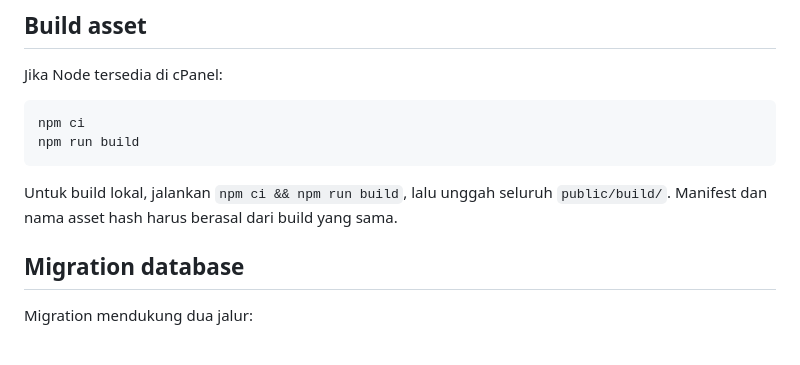
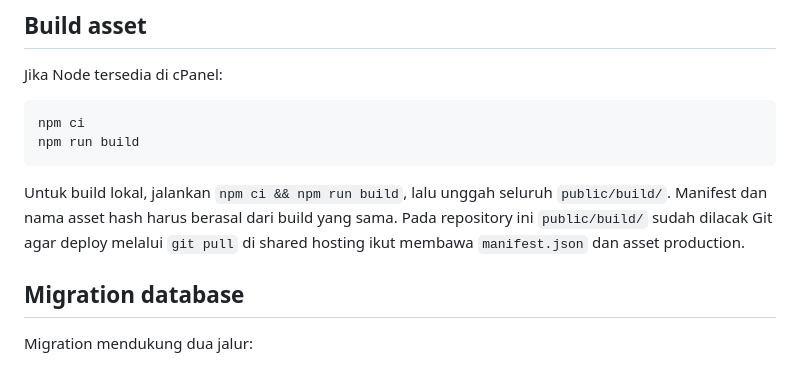
Before and after one commit to mansapa-dev/portal-data-man, a Markdown page: portal-data-man/laravel/DEPLOYMENT.md, the part around the change. Rendered like a GitHub page.

Commit message:
Clarify tracked Vite assets in deployment guide

````diff
--- a/portal-data-man/laravel/DEPLOYMENT.md
+++ b/portal-data-man/laravel/DEPLOYMENT.md
@@ -263,6 +263,7 @@ npm run build
 ```
 
 Untuk build lokal, jalankan `npm ci && npm run build`, lalu unggah seluruh `public/build/`. Manifest dan nama asset hash harus berasal dari build yang sama.
+Pada repository ini `public/build/` sudah dilacak Git agar deploy melalui `git pull` di shared hosting ikut membawa `manifest.json` dan asset production.
 
 ## Migration database
 
````
